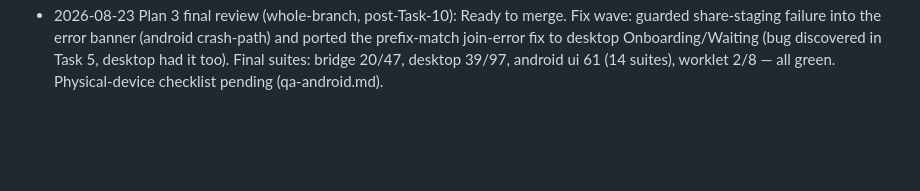
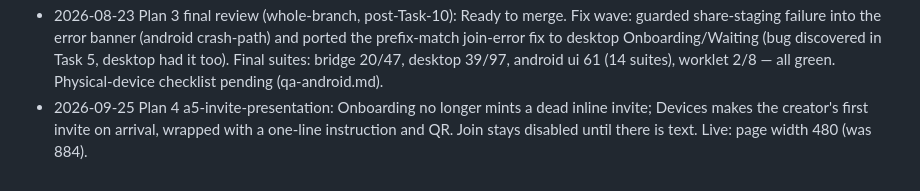
Before and after one commit to pqmcgill/pear-wallpaper, a Markdown page: docs/notes/JOURNAL.md, the part around the change. GitHub-like rendering; blank space fills up the shorter version.

Commit message:
docs(journal): Plan 4 a5-invite-presentation
Co-Authored-By: Claude Opus 5.5 (1M context) <noreply@anthropic.com>

```diff
--- a/docs/notes/JOURNAL.md
+++ b/docs/notes/JOURNAL.md
@@ -596,3 +596,4 @@
   too). Final suites: bridge 20/47, desktop 39/97, android ui 61 (14
   suites), worklet 2/8 — all green. Physical-device checklist pending
   (qa-android.md).
+- 2026-09-25 Plan 4 a5-invite-presentation: Onboarding no longer mints a dead inline invite; Devices makes the creator's first invite on arrival, wrapped with a one-line instruction and QR. Join stays disabled until there is text. Live: page width 480 (was 884).
```
